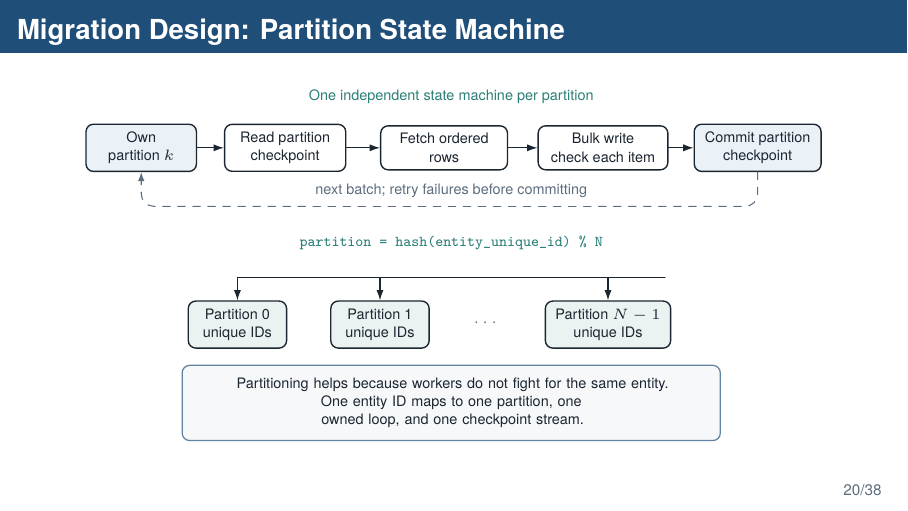
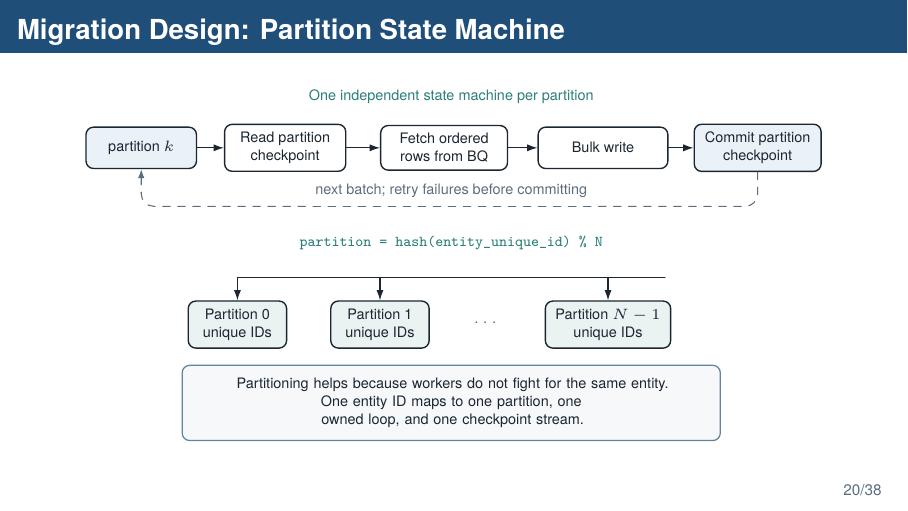
Before and after one commit to amir-h-rassafi/presentation, LaTeX slides (presentations/search-migration/main.tex, which reads presentations/search-migration/diagrams/04-shard-state-machine-v3.tex): page 21 of 39. Compiled offline with XeLaTeX.

Commit message:
Clarify partition state diagram

```diff
--- a/presentations/search-migration/diagrams/04-shard-state-machine-v3.tex
+++ b/presentations/search-migration/diagrams/04-shard-state-machine-v3.tex
@@ -69,10 +69,10 @@
 ]
   \node[note] at (5.05,4.48) {One independent state machine per partition};
 
-  \node[active state] (own) at (0.70,3.76) {Own\\partition $k$};
+  \node[active state] (own) at (0.70,3.76) {partition $k$};
   \node[state box, minimum width=1.70cm] (read) at (2.72,3.76) {Read partition\\checkpoint};
-  \node[state box, minimum width=1.78cm] (fetch) at (4.95,3.76) {Fetch ordered\\rows};
-  \node[state box, minimum width=1.82cm] (write) at (7.18,3.76) {Bulk write\\check each item};
+  \node[state box, minimum width=1.78cm] (fetch) at (4.95,3.76) {Fetch ordered\\rows from BQ};
+  \node[state box, minimum width=1.82cm] (write) at (7.18,3.76) {Bulk write};
   \node[active state, minimum width=1.78cm] (commit) at (9.35,3.76) {Commit partition\\checkpoint};
 
   \draw[arrow] (own.east) -- (read.west);
```
